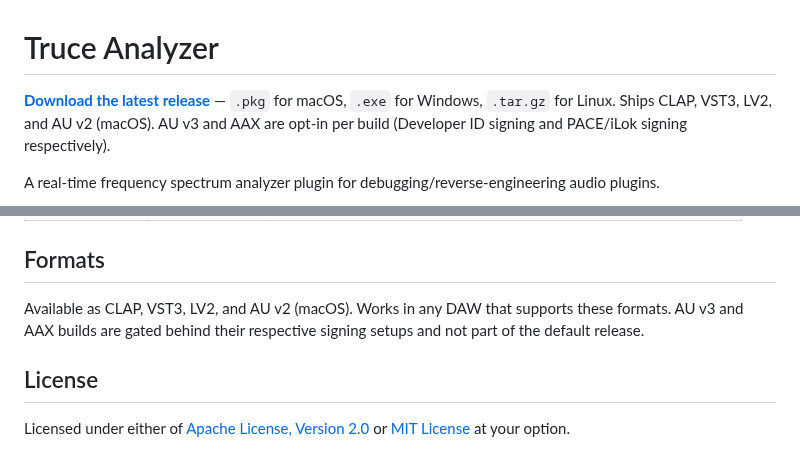
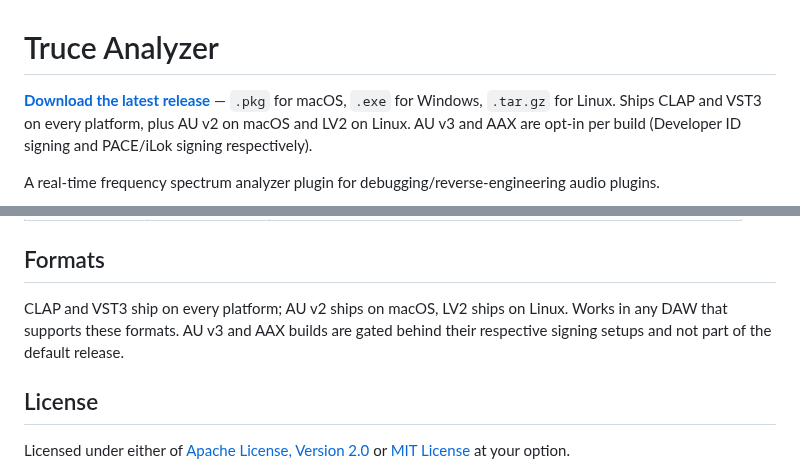
Before and after one commit to truce-audio/truce-analyzer, a Markdown page: README.md, 2 parts joined by grey strips. Drawn GitHub-style.

```diff
--- a/README.md
+++ b/README.md
@@ -1,6 +1,6 @@
 # Truce Analyzer
 
-**[Download the latest release](https://github.com/truce-audio/truce-analyzer/releases/latest)** — `.pkg` for macOS, `.exe` for Windows, `.tar.gz` for Linux. Ships CLAP, VST3, LV2, and AU v2 (macOS). AU v3 and AAX are opt-in per build (Developer ID signing and PACE/iLok signing respectively).
+**[Download the latest release](https://github.com/truce-audio/truce-analyzer/releases/latest)** — `.pkg` for macOS, `.exe` for Windows, `.tar.gz` for Linux. Ships CLAP and VST3 on every platform, plus AU v2 on macOS and LV2 on Linux. AU v3 and AAX are opt-in per build (Developer ID signing and PACE/iLok signing respectively).
 
 A real-time frequency spectrum analyzer plugin for debugging/reverse-engineering audio plugins.
 
@@ -33,7 +33,7 @@ You can also select multiple sources to compare against several points in your c
 
 ## Formats
 
-Available as CLAP, VST3, LV2, and AU v2 (macOS). Works in any DAW that supports these formats. AU v3 and AAX builds are gated behind their respective signing setups and not part of the default release.
+CLAP and VST3 ship on every platform; AU v2 ships on macOS, LV2 ships on Linux. Works in any DAW that supports these formats. AU v3 and AAX builds are gated behind their respective signing setups and not part of the default release.
 
 ## License
 
```
Also changed, not shown: screenshots/analyzer_diff_linux.png (added), screenshots/analyzer_diff_windows.png (added), screenshots/analyzer_spectrum_linux.png (added), screenshots/analyzer_spectrum_windows.png (added), 14 other files.
